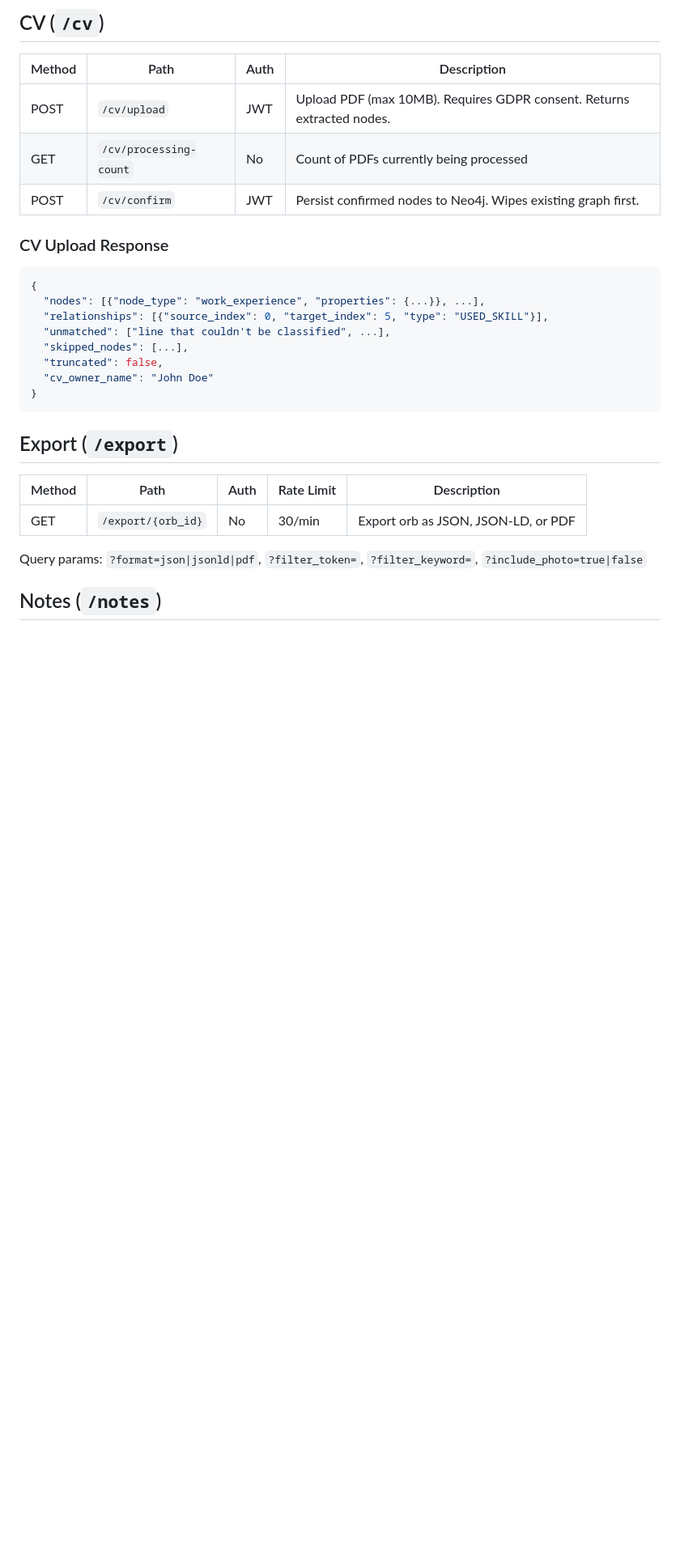
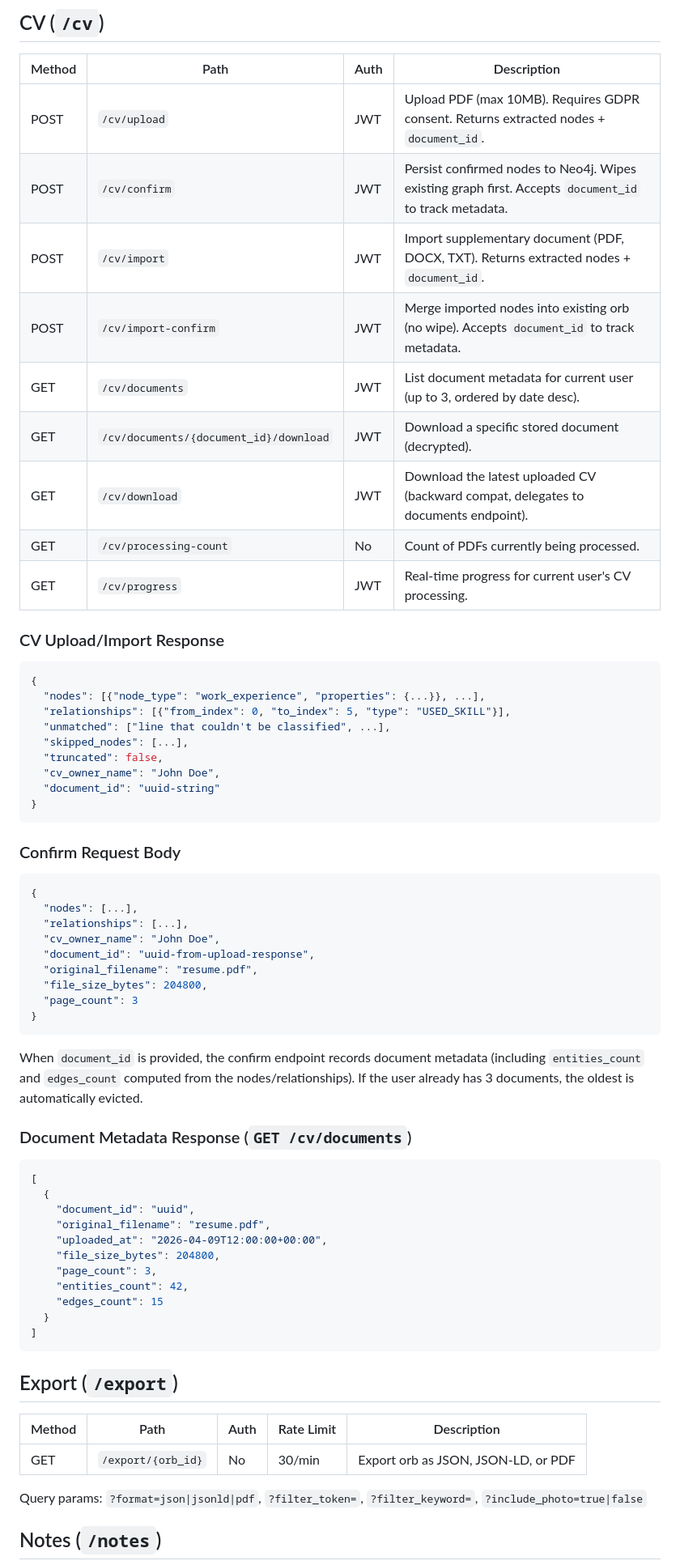
Before and after one commit to open-orbis/open-orbis, a Markdown page: docs/api.md, the part around the change. Shown at 81% size. Drawn GitHub-style; blank space fills up the shorter version.

Commit message:
docs: update API and database docs for document tracking (#192)
Co-Authored-By: Claude Opus 4.6 (1M context) <noreply@anthropic.com>

````diff
--- a/docs/api.md
+++ b/docs/api.md
@@ -42,21 +42,60 @@ All protected endpoints require `Authorization: Bearer <jwt>`. JWT is obtained v
 
 | Method | Path | Auth | Description |
 |--------|------|------|-------------|
-| POST | `/cv/upload` | JWT | Upload PDF (max 10MB). Requires GDPR consent. Returns extracted nodes. |
-| GET | `/cv/processing-count` | No | Count of PDFs currently being processed |
-| POST | `/cv/confirm` | JWT | Persist confirmed nodes to Neo4j. Wipes existing graph first. |
+| POST | `/cv/upload` | JWT | Upload PDF (max 10MB). Requires GDPR consent. Returns extracted nodes + `document_id`. |
+| POST | `/cv/confirm` | JWT | Persist confirmed nodes to Neo4j. Wipes existing graph first. Accepts `document_id` to track metadata. |
+| POST | `/cv/import` | JWT | Import supplementary document (PDF, DOCX, TXT). Returns extracted nodes + `document_id`. |
+| POST | `/cv/import-confirm` | JWT | Merge imported nodes into existing orb (no wipe). Accepts `document_id` to track metadata. |
+| GET | `/cv/documents` | JWT | List document metadata for current user (up to 3, ordered by date desc). |
+| GET | `/cv/documents/{document_id}/download` | JWT | Download a specific stored document (decrypted). |
+| GET | `/cv/download` | JWT | Download the latest uploaded CV (backward compat, delegates to documents endpoint). |
+| GET | `/cv/processing-count` | No | Count of PDFs currently being processed. |
+| GET | `/cv/progress` | JWT | Real-time progress for current user's CV processing. |
 
-### CV Upload Response
+### CV Upload/Import Response
 
 ```json
 {
   "nodes": [{"node_type": "work_experience", "properties": {...}}, ...],
-  "relationships": [{"source_index": 0, "target_index": 5, "type": "USED_SKILL"}],
+  "relationships": [{"from_index": 0, "to_index": 5, "type": "USED_SKILL"}],
   "unmatched": ["line that couldn't be classified", ...],
   "skipped_nodes": [...],
   "truncated": false,
-  "cv_owner_name": "John Doe"
+  "cv_owner_name": "John Doe",
+  "document_id": "uuid-string"
 }
+```
+
+### Confirm Request Body
+
+```json
+{
+  "nodes": [...],
+  "relationships": [...],
+  "cv_owner_name": "John Doe",
+  "document_id": "uuid-from-upload-response",
+  "original_filename": "resume.pdf",
+  "file_size_bytes": 204800,
+  "page_count": 3
+}
+```
+
+When `document_id` is provided, the confirm endpoint records document metadata (including `entities_count` and `edges_count` computed from the nodes/relationships). If the user already has 3 documents, the oldest is automatically evicted.
+
+### Document Metadata Response (`GET /cv/documents`)
+
+```json
+[
+  {
+    "document_id": "uuid",
+    "original_filename": "resume.pdf",
+    "uploaded_at": "2026-04-09T12:00:00+00:00",
+    "file_size_bytes": 204800,
+    "page_count": 3,
+    "entities_count": 42,
+    "edges_count": 15
+  }
+]
 ```
 
 ## Export (`/export`)
````
Also changed, not shown: docs/database.md (+23 -0 lines).
